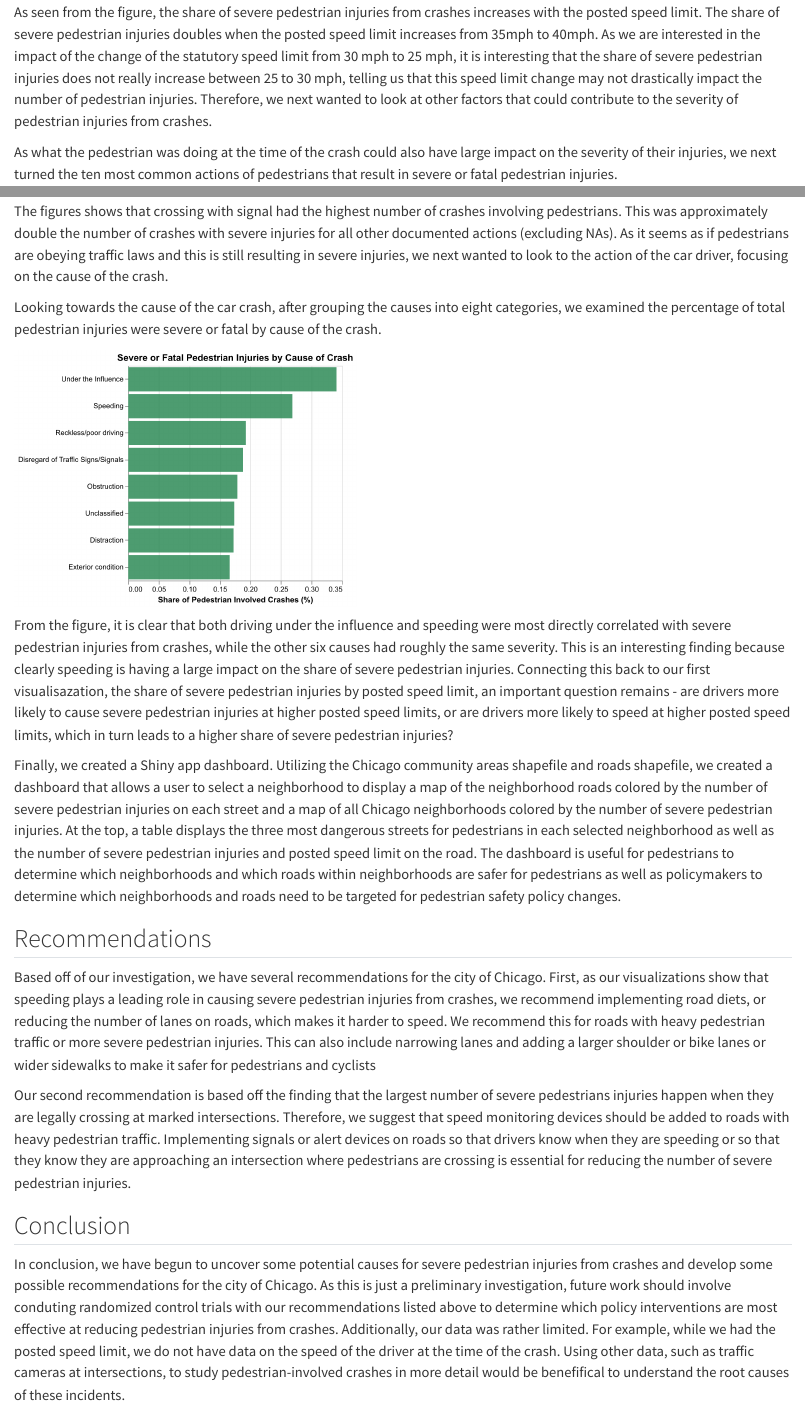
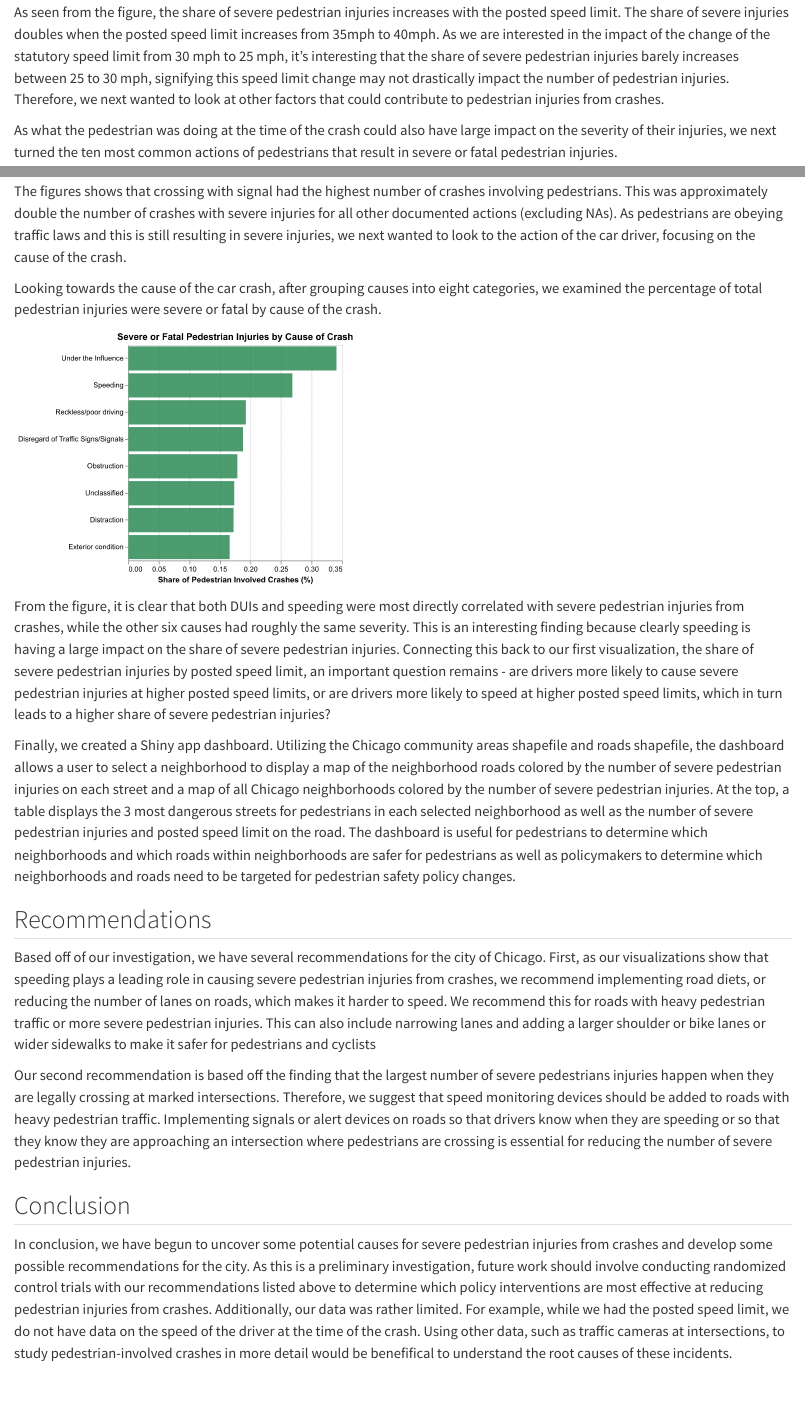
Before and after one commit to alisonfilbey/alison-and-claire-final-project, a Quarto document (writeup.qmd): the page in a window 1100 px wide, from 1560 px down, and a second part further down, joined at a grey line. Rendered offline with R 4.5, knitr and Pandoc in place of Quarto, with nearby package versions.

Commit message:
Update writeup.qmd

```diff
--- a/writeup.qmd
+++ b/writeup.qmd
@@ -27,21 +27,21 @@ First, we were interested examining the relationship between posted speed limit
 
 ![](Pictures\severe_ped_by_speed.png){width=300px height=300px}
 
-As seen from the figure, the share of severe pedestrian injuries from crashes increases with the posted speed limit. The share of severe pedestrian injuries doubles when the posted speed limit increases from 35mph to 40mph. As we are interested in the impact of the change of the statutory speed limit from 30 mph to 25 mph, it is interesting that the share of severe pedestrian injuries does not really increase between 25 to 30 mph, telling us that this speed limit change may not drastically impact the number of pedestrian injuries. Therefore, we next wanted to look at other factors that could contribute to the severity of pedestrian injuries from crashes.
+As seen from the figure, the share of severe pedestrian injuries increases with the posted speed limit. The share of severe injuries doubles when the posted speed limit increases from 35mph to 40mph. As we are interested in the impact of the change of the statutory speed limit from 30 mph to 25 mph, it's interesting that the share of severe pedestrian injuries barely increases between 25 to 30 mph, signifying this speed limit change may not drastically impact the number of pedestrian injuries. Therefore, we next wanted to look at other factors that could contribute to pedestrian injuries from crashes.
 
 As what the pedestrian was doing at the time of the crash could also have large impact on the severity of their injuries, we next turned the ten most common actions of pedestrians that result in severe or fatal pedestrian injuries.
 
 ![](Pictures\severe_ped_by_action.png){width=500px height=300px}
 
-The figures shows that crossing with signal had the highest number of crashes involving pedestrians. This was approximately double the number of crashes with severe injuries for all other documented actions (excluding NAs). As it seems as if pedestrians are obeying traffic laws and this is still resulting in severe injuries, we next wanted to look to the action of the car driver, focusing on the cause of the crash.
+The figures shows that crossing with signal had the highest number of crashes involving pedestrians. This was approximately double the number of crashes with severe injuries for all other documented actions (excluding NAs). As pedestrians are obeying traffic laws and this is still resulting in severe injuries, we next wanted to look to the action of the car driver, focusing on the cause of the crash.
 
-Looking towards the cause of the car crash, after grouping the causes into eight categories, we examined the percentage of total pedestrian injuries were severe or fatal by cause of the crash.
+Looking towards the cause of the car crash, after grouping causes into eight categories, we examined the percentage of total pedestrian injuries were severe or fatal by cause of the crash.
 
 ![](Pictures\severe_ped_by_crash_cause.png){width=400px height=300px}
 
-From the figure, it is clear that both driving under the influence and speeding were most directly correlated with severe pedestrian injuries from crashes, while the other six causes had roughly the same severity. This is an interesting finding because clearly speeding is having a large impact on the share of severe pedestrian injuries. Connecting this back to our first visualisazation, the share of severe pedestrian injuries by posted speed limit, an important question remains - are drivers more likely to cause severe pedestrian injuries at higher posted speed limits, or are drivers more likely to speed at higher posted speed limits, which in turn leads to a higher share of severe pedestrian injuries?
+From the figure, it is clear that both DUIs and speeding were most directly correlated with severe pedestrian injuries from crashes, while the other six causes had roughly the same severity. This is an interesting finding because clearly speeding is having a large impact on the share of severe pedestrian injuries. Connecting this back to our first visualization, the share of severe pedestrian injuries by posted speed limit, an important question remains - are drivers more likely to cause severe pedestrian injuries at higher posted speed limits, or are drivers more likely to speed at higher posted speed limits, which in turn leads to a higher share of severe pedestrian injuries?
 
-Finally, we created a Shiny app dashboard. Utilizing the Chicago community areas shapefile and roads shapefile, we created a dashboard that allows a user to select a neighborhood to display a map of the neighborhood roads colored by the number of severe pedestrian injuries on each street and a map of all Chicago neighborhoods colored by the number of severe pedestrian injuries. At the top, a table displays the three most dangerous streets for pedestrians in each selected neighborhood as well as the number of severe pedestrian injuries and posted speed limit on the road. The dashboard is useful for pedestrians to determine which neighborhoods and which roads within neighborhoods are safer for pedestrians as well as policymakers to determine which neighborhoods and roads need to be targeted for pedestrian safety policy changes.
+Finally, we created a Shiny app dashboard. Utilizing the Chicago community areas shapefile and roads shapefile, the dashboard allows a user to select a neighborhood to display a map of the neighborhood roads colored by the number of severe pedestrian injuries on each street and a map of all Chicago neighborhoods colored by the number of severe pedestrian injuries. At the top, a table displays the 3 most dangerous streets for pedestrians in each selected neighborhood as well as the number of severe pedestrian injuries and posted speed limit on the road. The dashboard is useful for pedestrians to determine which neighborhoods and which roads within neighborhoods are safer for pedestrians as well as policymakers to determine which neighborhoods and roads need to be targeted for pedestrian safety policy changes.
 
 ## Recommendations
 Based off of our investigation, we have several recommendations for the city of Chicago. First, as our visualizations show that speeding plays a leading role in causing severe pedestrian injuries from crashes, we recommend implementing road diets, or reducing the number of lanes on roads, which makes it harder to speed. We recommend this for roads with heavy pedestrian traffic or more severe pedestrian injuries. This can also include narrowing lanes and adding a larger shoulder or bike lanes or wider sidewalks to make it safer for pedestrians and cyclists
@@ -49,6 +49,6 @@ Based off of our investigation, we have several recommendations for the city of
 Our second recommendation is based off the finding that the largest number of severe pedestrians injuries happen when they are legally crossing at marked intersections. Therefore, we suggest that speed monitoring devices should be added to roads with heavy pedestrian traffic. Implementing signals or alert devices on roads so that drivers know when they are speeding or so that they know they are approaching an intersection where pedestrians are crossing is essential for reducing the number of severe pedestrian injuries.
 
 ## Conclusion
-In conclusion, we have begun to uncover some potential causes for severe pedestrian injuries from crashes and develop some possible recommendations for the city of Chicago. As this is just a preliminary investigation, future work should involve conduting randomized control trials with our recommendations listed above to determine which policy interventions are most effective at reducing pedestrian injuries from crashes. Additionally, our data was rather limited. For example, while we had the posted speed limit, we do not have data on the speed of the driver at the time of the crash. Using other data, such as traffic cameras at intersections, to study pedestrian-involved crashes in more detail would be benefifical to understand the root causes of these incidents.
+In conclusion, we have begun to uncover some potential causes for severe pedestrian injuries from crashes and develop some possible recommendations for the city. As this is a preliminary investigation, future work should involve conducting randomized control trials with our recommendations listed above to determine which policy interventions are most effective at reducing pedestrian injuries from crashes. Additionally, our data was rather limited. For example, while we had the posted speed limit, we do not have data on the speed of the driver at the time of the crash. Using other data, such as traffic cameras at intersections, to study pedestrian-involved crashes in more detail would be benefifical to understand the root causes of these incidents.
 
 ## References
```
